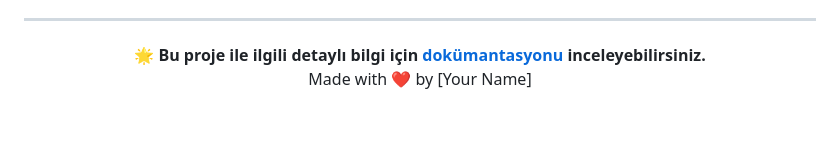
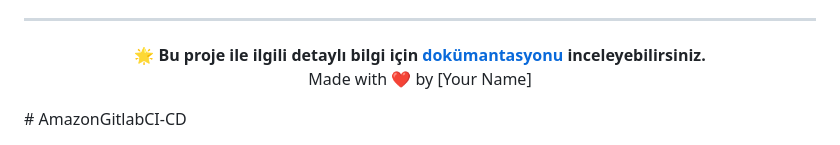
Before and after one commit to hakantetik44/ProjectGithubActions, a Markdown page: README.md, the part around the change. Rendered like a GitHub page; blank space fills up the shorter version.

```diff
--- a/README.md
+++ b/README.md
@@ -246,3 +246,4 @@ Bu yapı, testlerimizin sorunsuz bir şekilde çalışmasını sağlıyor, ayrı
 
   Made with ❤️ by [Your Name]
 </div>
+# AmazonGitlabCI-CD
```
